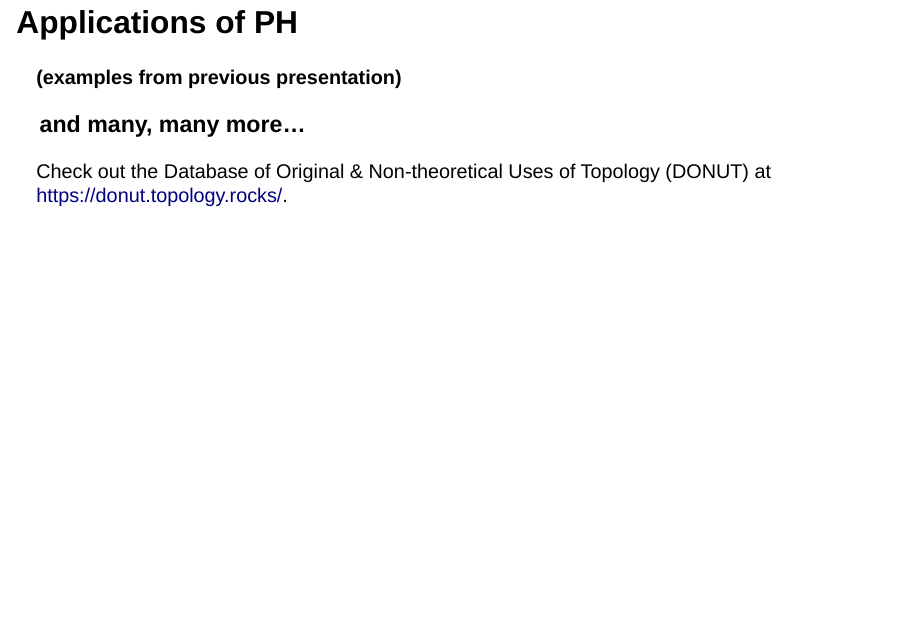
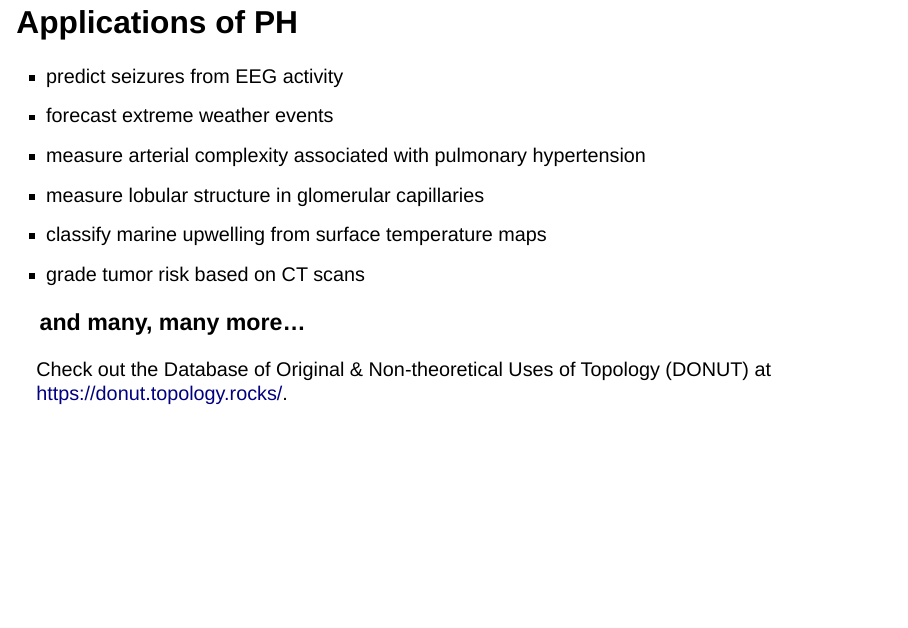
Before and after one commit to tdaverse/tdarec-webinar, a Quarto document (tdarec-webinar.qmd): page 7 of 40. Rendered offline with R 4.5, knitr and Pandoc in place of Quarto, with nearby package versions; drawn as Slidy slides in place of the format the file asks for; some code elsewhere in the file could not run offline.

Commit message:
itemize some applications

```diff
--- a/tdarec-webinar.qmd
+++ b/tdarec-webinar.qmd
@@ -80,7 +80,12 @@ Text.
 
 ## Applications of PH
 
-**(examples from previous presentation)**
+* predict seizures from EEG activity
+* forecast extreme weather events
+* measure arterial complexity associated with pulmonary hypertension
+* measure lobular structure in glomerular capillaries
+* classify marine upwelling from surface temperature maps
+* grade tumor risk based on CT scans
 
 ### and many, many more...
 
```
